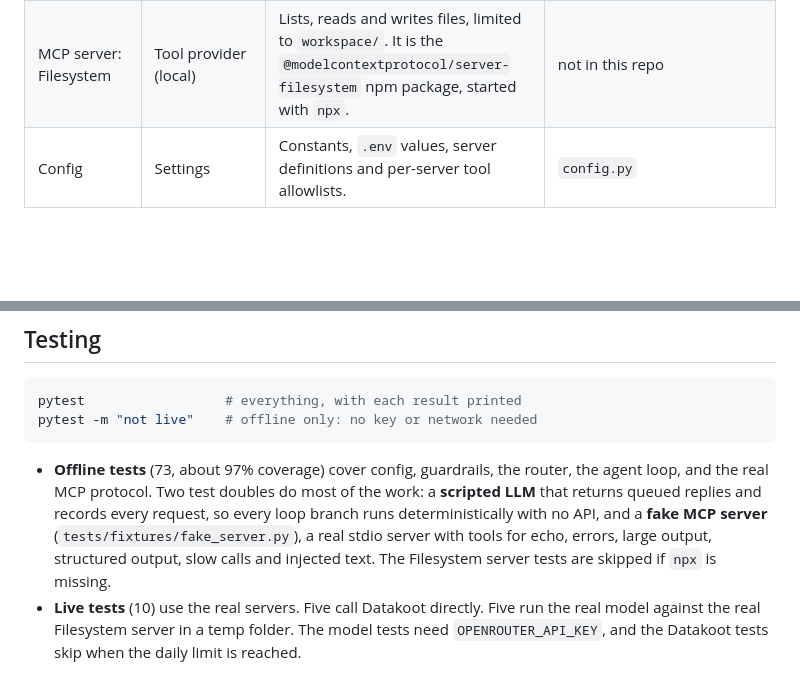
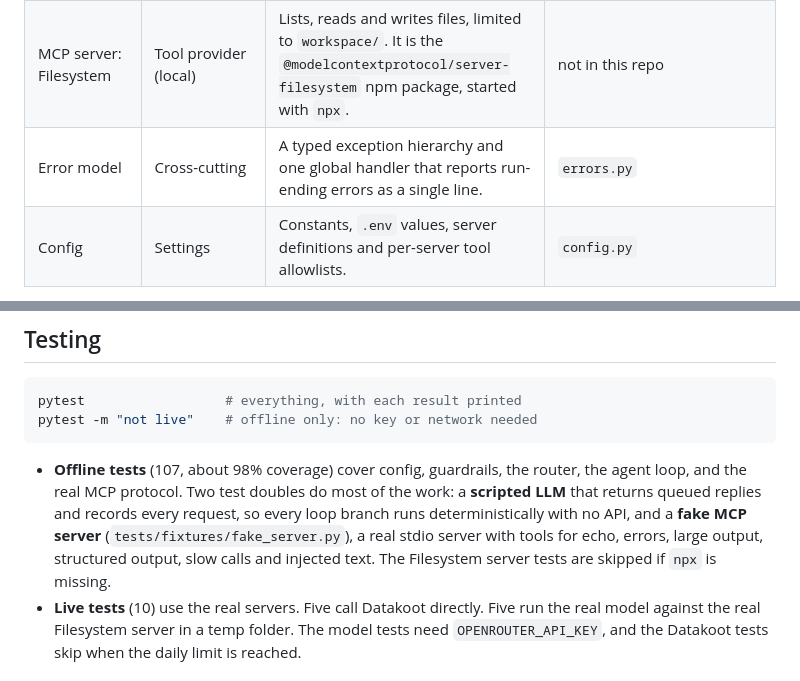
Before and after one commit to JeongB-L/security-triage-agent, a Markdown page: README.md, 2 parts joined by grey strips. GitHub-like rendering; blank space fills up the shorter version.

````diff
--- a/README.md
+++ b/README.md
@@ -53,6 +28,7 @@ It is built in Python around the **ReAct** pattern (reason, act, observe, repeat
 | MCP client (Filesystem) | Client, one per server | Starts the Filesystem server as a child process and talks to it over stdio. | `mcp_clients.py` |
 | MCP server: Datakoot Security Intel | Tool provider (remote) | CVE details, KEV, EPSS, package advisories and manifest audits, aggregated from NVD, CISA KEV and FIRST EPSS. Free, no key. | `security.datakoot.com/mcp` |
 | MCP server: Filesystem | Tool provider (local) | Lists, reads and writes files, limited to `workspace/`. It is the `@modelcontextprotocol/server-filesystem` npm package, started with `npx`. | not in this repo |
+| Error model | Cross-cutting | A typed exception hierarchy and one global handler that reports run-ending errors as a single line. | `errors.py` |
 | Config | Settings | Constants, `.env` values, server definitions and per-server tool allowlists. | `config.py` |
 
 Only 7 tools are exposed to the LLM: `cve_lookup`, `epss_score`, `package_vulnerabilities`, `audit_dependencies` from Datakoot, and `list_directory`, `read_text_file`, `write_file` from the Filesystem server. `write_file` is the only tool that changes anything.
@@ -123,7 +110,7 @@ pytest                  # everything, with each result printed
 pytest -m "not live"    # offline only: no key or network needed
 ```
 
-- **Offline tests** (73, about 97% coverage) cover config, guardrails, the router, the agent loop, and the real MCP protocol. Two test doubles do most of the work: a **scripted LLM** that returns queued replies and records every request, so every loop branch runs deterministically with no API, and a **fake MCP server** (`tests/fixtures/fake_server.py`), a real stdio server with tools for echo, errors, large output, structured output, slow calls and injected text. The Filesystem server tests are skipped if `npx` is missing.
+- **Offline tests** (107, about 98% coverage) cover config, guardrails, the router, the agent loop, and the real MCP protocol. Two test doubles do most of the work: a **scripted LLM** that returns queued replies and records every request, so every loop branch runs deterministically with no API, and a **fake MCP server** (`tests/fixtures/fake_server.py`), a real stdio server with tools for echo, errors, large output, structured output, slow calls and injected text. The Filesystem server tests are skipped if `npx` is missing.
 - **Live tests** (10) use the real servers. Five call Datakoot directly. Five run the real model against the real Filesystem server in a temp folder. The model tests need `OPENROUTER_API_KEY`, and the Datakoot tests skip when the daily limit is reached.
 
 ## Token optimization
````
Also changed, not shown: other parts of README.md (+19 -33 lines), Security Triage Agent Implementation Spec.md (+44 -25 lines), docs/architecture.png (added), 12 other files.
